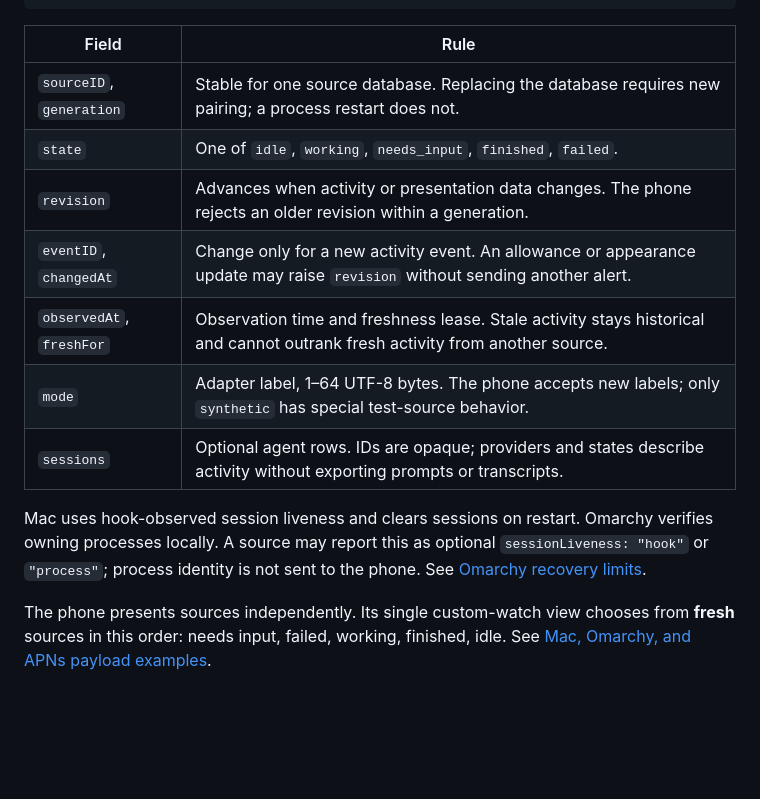
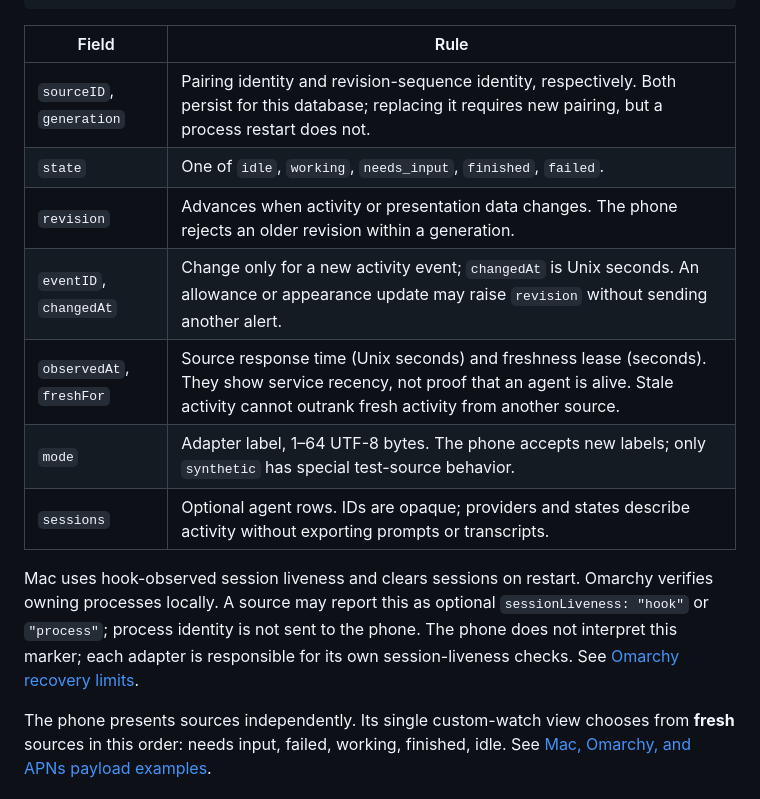
Before and after one commit to iamjamesim/Paceman, a Markdown page: docs/protocol.md, the part around the change. Drawn GitHub-style; blank space fills up the shorter version.

Commit message:
Clarify source timestamp and identity meanings

```diff
--- a/docs/protocol.md
+++ b/docs/protocol.md
@@ -45,18 +45,19 @@ A minimal Mac response looks like this (example IDs and times):
 
 | Field | Rule |
 | --- | --- |
-| `sourceID`, `generation` | Stable for one source database. Replacing the database requires new pairing; a process restart does not. |
+| `sourceID`, `generation` | Pairing identity and revision-sequence identity, respectively. Both persist for this database; replacing it requires new pairing, but a process restart does not. |
 | `state` | One of `idle`, `working`, `needs_input`, `finished`, `failed`. |
 | `revision` | Advances when activity or presentation data changes. The phone rejects an older revision within a generation. |
-| `eventID`, `changedAt` | Change only for a new activity event. An allowance or appearance update may raise `revision` without sending another alert. |
-| `observedAt`, `freshFor` | Observation time and freshness lease. Stale activity stays historical and cannot outrank fresh activity from another source. |
+| `eventID`, `changedAt` | Change only for a new activity event; `changedAt` is Unix seconds. An allowance or appearance update may raise `revision` without sending another alert. |
+| `observedAt`, `freshFor` | Source response time (Unix seconds) and freshness lease (seconds). They show service recency, not proof that an agent is alive. Stale activity cannot outrank fresh activity from another source. |
 | `mode` | Adapter label, 1–64 UTF-8 bytes. The phone accepts new labels; only `synthetic` has special test-source behavior. |
 | `sessions` | Optional agent rows. IDs are opaque; providers and states describe activity without exporting prompts or transcripts. |
 
 Mac uses hook-observed session liveness and clears sessions on restart. Omarchy
 verifies owning processes locally. A source may report this as optional
 `sessionLiveness: "hook"` or `"process"`; process identity is not sent to the
-phone. See [Omarchy recovery limits](omarchy-routing.md).
+phone. The phone does not interpret this marker; each adapter is responsible
+for its own session-liveness checks. See [Omarchy recovery limits](omarchy-routing.md).
 
 The phone presents sources independently. Its single custom-watch view chooses
 from **fresh** sources in this order: needs input, failed, working, finished,
```
